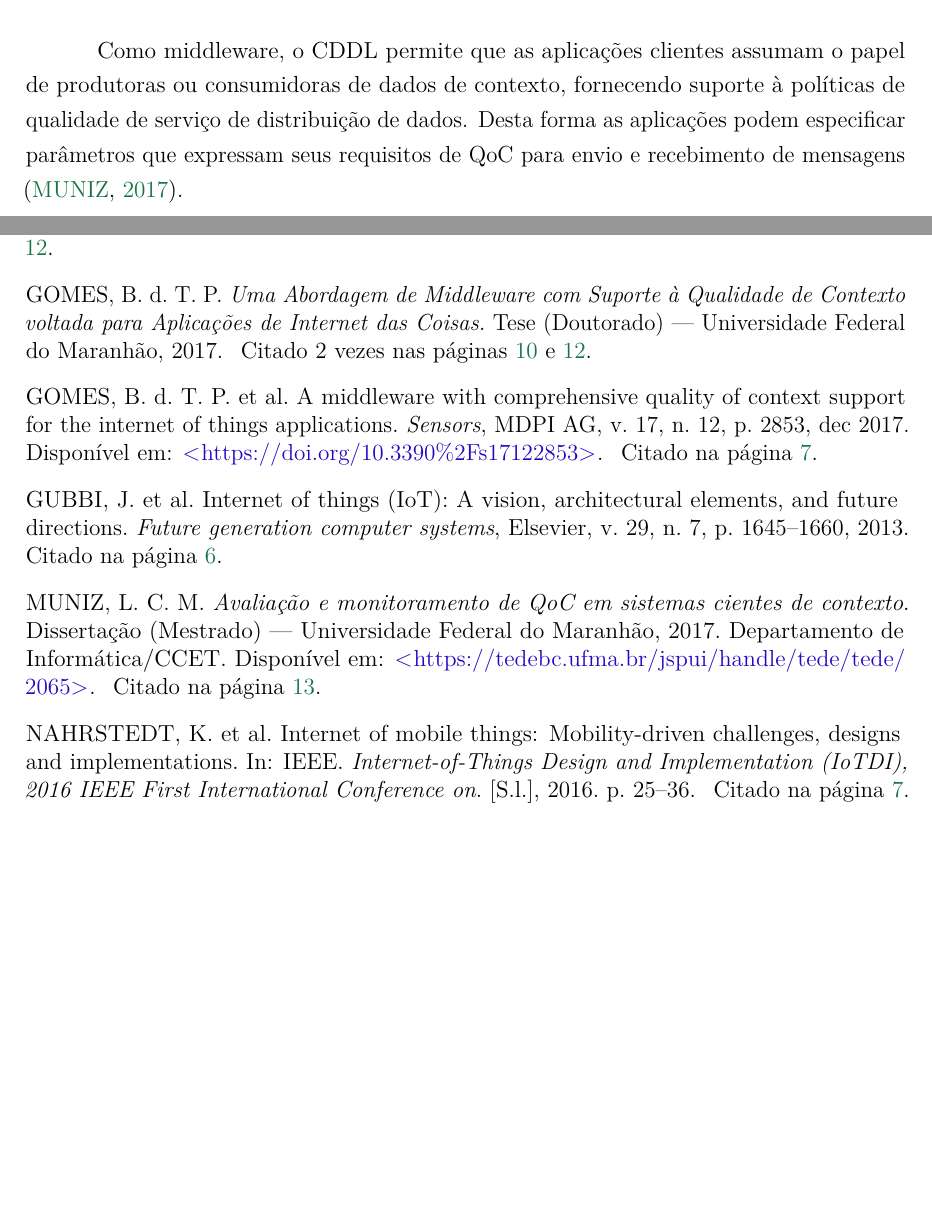
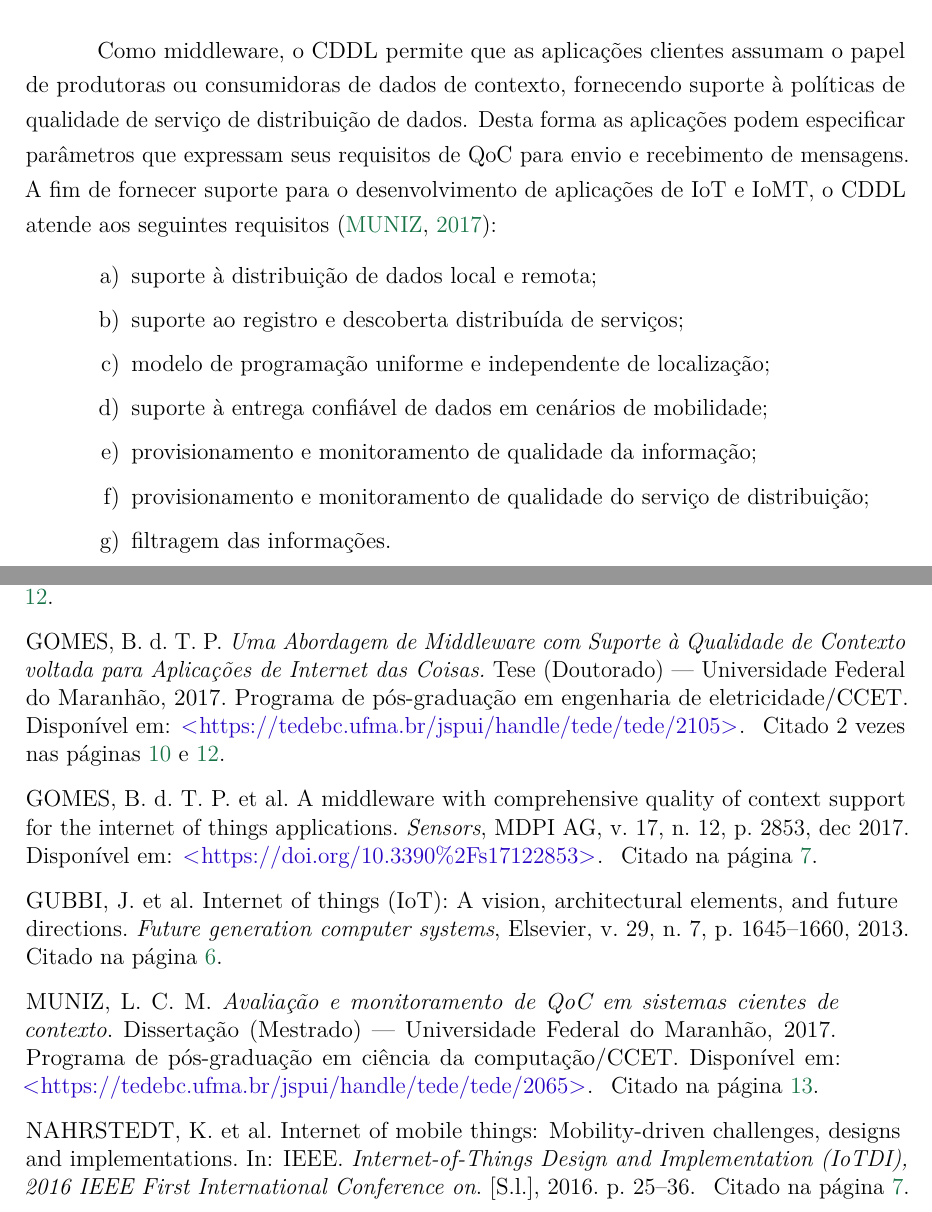
Before and after one commit to alyssoncs/Monografia, a LaTeX thesis (monografia.tex, which reads bib/biblio.bib, tex/fundamentacao.tex): two parts of pages 14 and 24 of 25, joined at a grey line, cut so that both start at the same text, the shorter picture padded with empty space. Compiled offline with pdfLaTeX.

Commit message:
mais coisas sobre o cddl

```diff
--- a/bib/biblio.bib
+++ b/bib/biblio.bib
@@ -70,8 +70,10 @@
 	title={Uma Abordagem de Middleware com Suporte {\`a} Qualidade de Contexto voltada para Aplica{\c{c}}{\~o}es de Internet das Coisas.},
 	author={Gomes, Berto de T{\'a}cio Pereira},
 	year={2017},
+	url = "https://tedebc.ufma.br/jspui/handle/tede/tede/2105",
+	keywords={Middleware, Qualidade de Contexto (QoC), Internet das Coisas (IoT)},
 	school={Universidade Federal do Maranh{\~a}o},
-	keywords={Middleware, Qualidade de Contexto (QoC), Internet das Coisas (IoT)}
+ 	note = {programa de p{\'o}s-gradua{\c c\~a}o em engenharia de eletricidade/{CCET}},
 }
 
 @article{gomes:et:al:2017,
--- a/tex/fundamentacao.tex
+++ b/tex/fundamentacao.tex
@@ -85,4 +85,20 @@ O \cddl é uma camada de distribuição de dados que provê mecanismos que permi
 
 A interação entre produtores e consumidores de dados de contexto se dá através do modelo \pubsub com a utilização de \brokers, implementando uma comunicação ditribuída com o \mqtt. O \cddl também fornece um \ubroker que executa internamente no dispositivo móvel.
 
-Como \middleware, o \cddl permite que as aplicações clientes assumam o papel de produtoras ou consumidoras de dados de contexto, fornecendo suporte à políticas de qualidade de serviço de distribuição de dados. Desta forma as aplicações podem especificar parâmetros que expressam seus requisitos de QoC para envio e recebimento de mensagens \cite{muniz:2017}.
+Como \middleware, o \cddl permite que as aplicações clientes assumam o papel de produtoras ou consumidoras de dados de contexto, fornecendo suporte à políticas de qualidade de serviço de distribuição de dados. Desta forma as aplicações podem especificar parâmetros que expressam seus requisitos de QoC para envio e recebimento de mensagens. A fim de fornecer suporte para o desenvolvimento de aplicações de \iot e \iomt, o \cddl atende aos seguintes requisitos \cite{muniz:2017}:
+
+\begin{alineas}
+	\item suporte à distribuição de dados local e remota;
+
+	\item suporte ao registro e descoberta distribuída de serviços;
+
+	\item modelo de programação uniforme e independente de localização;
+
+	\item suporte à entrega confiável de dados em cenários de mobilidade;
+
+	\item provisionamento e monitoramento de qualidade da informação;
+
+	\item provisionamento e monitoramento de qualidade do serviço de distribuição;
+
+	\item filtragem das informações.
+\end{alineas}
```
Also changed, not shown: bib/biblio.bib (3 more changed lines), tex/fundamentacao.tex (4 more changed lines).
